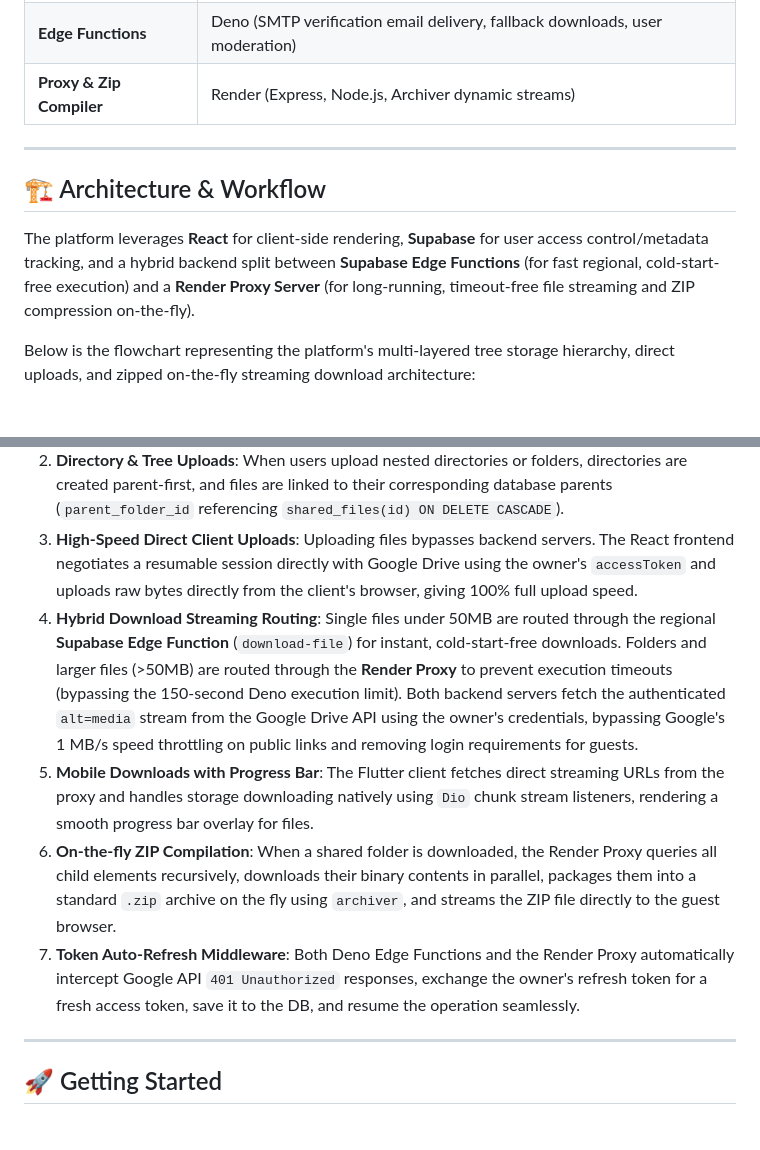
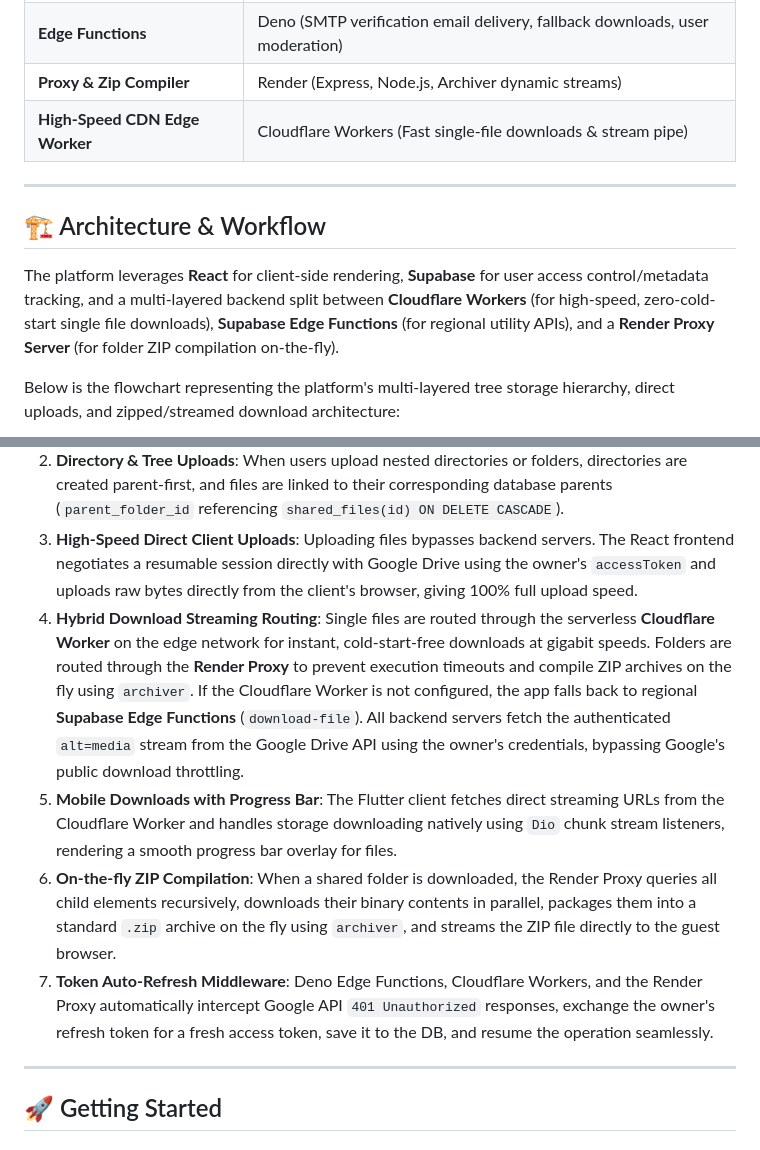
Before and after one commit to Rupam852/Neo-Files-Transfer, a Markdown page: README.md, 2 parts joined by grey strips. Drawn GitHub-style; blank space fills up the shorter version.

Commit message:
Update README.md architecture diagram and tech stack to include Cloudflare Workers

````diff
--- a/README.md
+++ b/README.md
@@ -37,14 +37,15 @@ A premium, secure, and responsive file management, sharing, and transfer ecosyst
 | **Database & Auth** | Supabase (Authentication, PostgreSQL Database, Realtime Channels) |
 | **Edge Functions** | Deno (SMTP verification email delivery, fallback downloads, user moderation) |
 | **Proxy & Zip Compiler** | Render (Express, Node.js, Archiver dynamic streams) |
+| **High-Speed CDN Edge Worker** | Cloudflare Workers (Fast single-file downloads & stream pipe) |
 
 ---
 
 ## 🏗️ Architecture & Workflow
 
-The platform leverages **React** for client-side rendering, **Supabase** for user access control/metadata tracking, and a hybrid backend split between **Supabase Edge Functions** (for fast regional, cold-start-free execution) and a **Render Proxy Server** (for long-running, timeout-free file streaming and ZIP compression on-the-fly).
+The platform leverages **React** for client-side rendering, **Supabase** for user access control/metadata tracking, and a multi-layered backend split between **Cloudflare Workers** (for high-speed, zero-cold-start single file downloads), **Supabase Edge Functions** (for regional utility APIs), and a **Render Proxy Server** (for folder ZIP compilation on-the-fly).
 
-Below is the flowchart representing the platform's multi-layered tree storage hierarchy, direct uploads, and zipped on-the-fly streaming download architecture:
+Below is the flowchart representing the platform's multi-layered tree storage hierarchy, direct uploads, and zipped/streamed download architecture:
 
 ```mermaid
 graph TD
@@ -119,10 +124,10 @@ graph TD
 1. **Google Auth & Token Storage**: Users sign in via Google OAuth. The retrieved access and refresh tokens are safely stored in the `user_profiles` database table.
 2. **Directory & Tree Uploads**: When users upload nested directories or folders, directories are created parent-first, and files are linked to their corresponding database parents (`parent_folder_id` referencing `shared_files(id) ON DELETE CASCADE`).
 3. **High-Speed Direct Client Uploads**: Uploading files bypasses backend servers. The React frontend negotiates a resumable session directly with Google Drive using the owner's `accessToken` and uploads raw bytes directly from the client's browser, giving 100% full upload speed.
-4. **Hybrid Download Streaming Routing**: Single files under 50MB are routed through the regional **Supabase Edge Function** (`download-file`) for instant, cold-start-free downloads. Folders and larger files (>50MB) are routed through the **Render Proxy** to prevent execution timeouts (bypassing the 150-second Deno execution limit). Both backend servers fetch the authenticated `alt=media` stream from the Google Drive API using the owner's credentials, bypassing Google's 1 MB/s speed throttling on public links and removing login requirements for guests.
-5. **Mobile Downloads with Progress Bar**: The Flutter client fetches direct streaming URLs from the proxy and handles storage downloading natively using `Dio` chunk stream listeners, rendering a smooth progress bar overlay for files.
+4. **Hybrid Download Streaming Routing**: Single files are routed through the serverless **Cloudflare Worker** on the edge network for instant, cold-start-free downloads at gigabit speeds. Folders are routed through the **Render Proxy** to prevent execution timeouts and compile ZIP archives on the fly using `archiver`. If the Cloudflare Worker is not configured, the app falls back to regional **Supabase Edge Functions** (`download-file`). All backend servers fetch the authenticated `alt=media` stream from the Google Drive API using the owner's credentials, bypassing Google's public download throttling.
+5. **Mobile Downloads with Progress Bar**: The Flutter client fetches direct streaming URLs from the Cloudflare Worker and handles storage downloading natively using `Dio` chunk stream listeners, rendering a smooth progress bar overlay for files.
 6. **On-the-fly ZIP Compilation**: When a shared folder is downloaded, the Render Proxy queries all child elements recursively, downloads their binary contents in parallel, packages them into a standard `.zip` archive on the fly using `archiver`, and streams the ZIP file directly to the guest browser.
-7. **Token Auto-Refresh Middleware**: Both Deno Edge Functions and the Render Proxy automatically intercept Google API `401 Unauthorized` responses, exchange the owner's refresh token for a fresh access token, save it to the DB, and resume the operation seamlessly.
+7. **Token Auto-Refresh Middleware**: Deno Edge Functions, Cloudflare Workers, and the Render Proxy automatically intercept Google API `401 Unauthorized` responses, exchange the owner's refresh token for a fresh access token, save it to the DB, and resume the operation seamlessly.
 
 ---
 
````
Also changed, not shown: other parts of README.md (+14 -10 lines).
